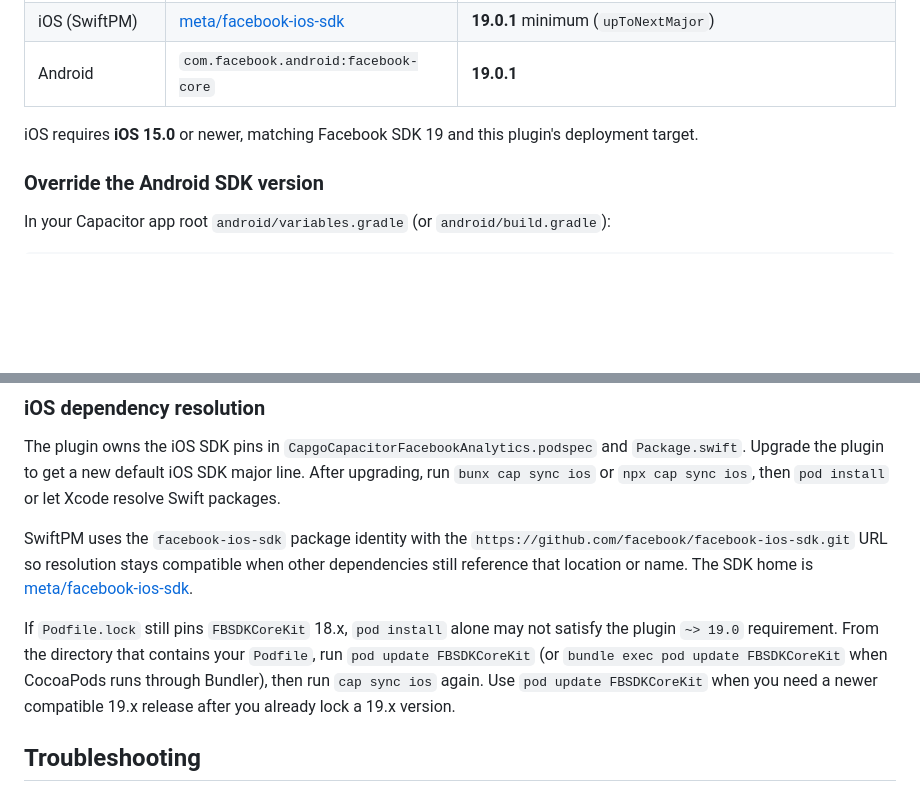
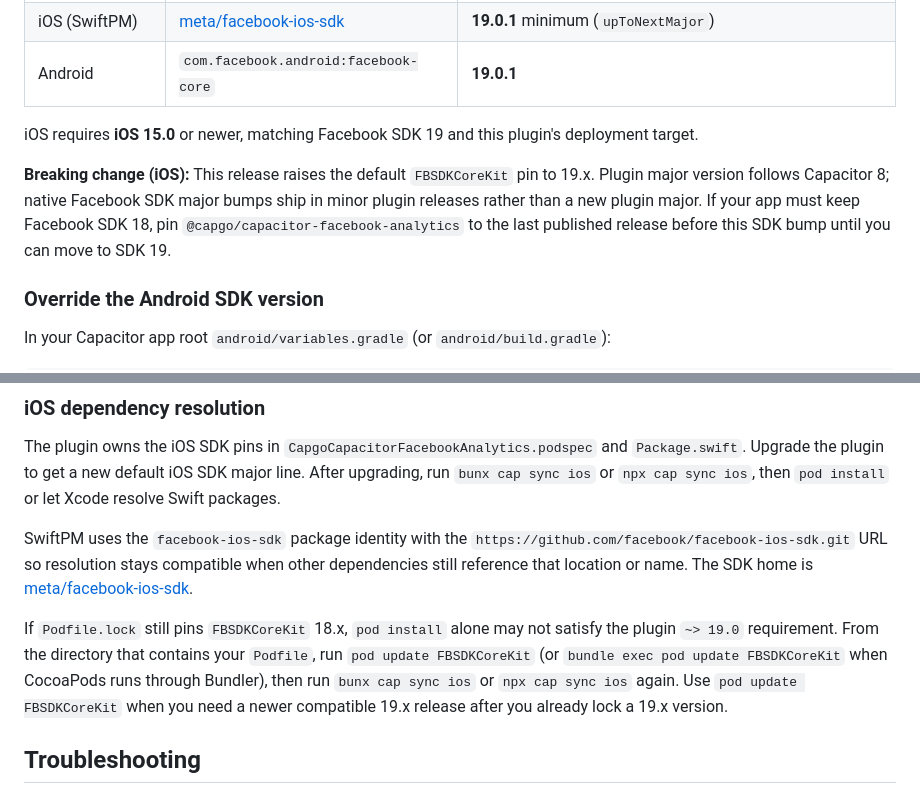
Before and after one commit to Cap-go/capacitor-facebook-analytics, a Markdown page: README.md, 2 parts joined by grey strips. Rendered like a GitHub page; blank space fills up the shorter version.

Commit message:
docs(readme): document iOS SDK 19 breaking change and fix sync cmd
Co-authored-by: Martin DONADIEU <martindonadieu@gmail.com>

```diff
--- a/README.md
+++ b/README.md
@@ -129,6 +129,8 @@ This plugin integrates the official Meta Facebook SDKs. Default versions:
 
 iOS requires **iOS 15.0** or newer, matching Facebook SDK 19 and this plugin's deployment target.
 
+**Breaking change (iOS):** This release raises the default `FBSDKCoreKit` pin to 19.x. Plugin major version follows Capacitor 8; native Facebook SDK major bumps ship in minor plugin releases rather than a new plugin major. If your app must keep Facebook SDK 18, pin `@capgo/capacitor-facebook-analytics` to the last published release before this SDK bump until you can move to SDK 19.
+
 ### Override the Android SDK version
 
 In your Capacitor app root `android/variables.gradle` (or `android/build.gradle`):
@@ -147,7 +149,7 @@ The plugin owns the iOS SDK pins in `CapgoCapacitorFacebookAnalytics.podspec` an
 
 SwiftPM uses the `facebook-ios-sdk` package identity with the `https://github.com/facebook/facebook-ios-sdk.git` URL so resolution stays compatible when other dependencies still reference that location or name. The SDK home is [meta/facebook-ios-sdk](https://github.com/meta/facebook-ios-sdk/).
 
-If `Podfile.lock` still pins `FBSDKCoreKit` 18.x, `pod install` alone may not satisfy the plugin `~> 19.0` requirement. From the directory that contains your `Podfile`, run `pod update FBSDKCoreKit` (or `bundle exec pod update FBSDKCoreKit` when CocoaPods runs through Bundler), then run `cap sync ios` again. Use `pod update FBSDKCoreKit` when you need a newer compatible 19.x release after you already lock a 19.x version.
+If `Podfile.lock` still pins `FBSDKCoreKit` 18.x, `pod install` alone may not satisfy the plugin `~> 19.0` requirement. From the directory that contains your `Podfile`, run `pod update FBSDKCoreKit` (or `bundle exec pod update FBSDKCoreKit` when CocoaPods runs through Bundler), then run `bunx cap sync ios` or `npx cap sync ios` again. Use `pod update FBSDKCoreKit` when you need a newer compatible 19.x release after you already lock a 19.x version.
 
 ## Troubleshooting
 
```
